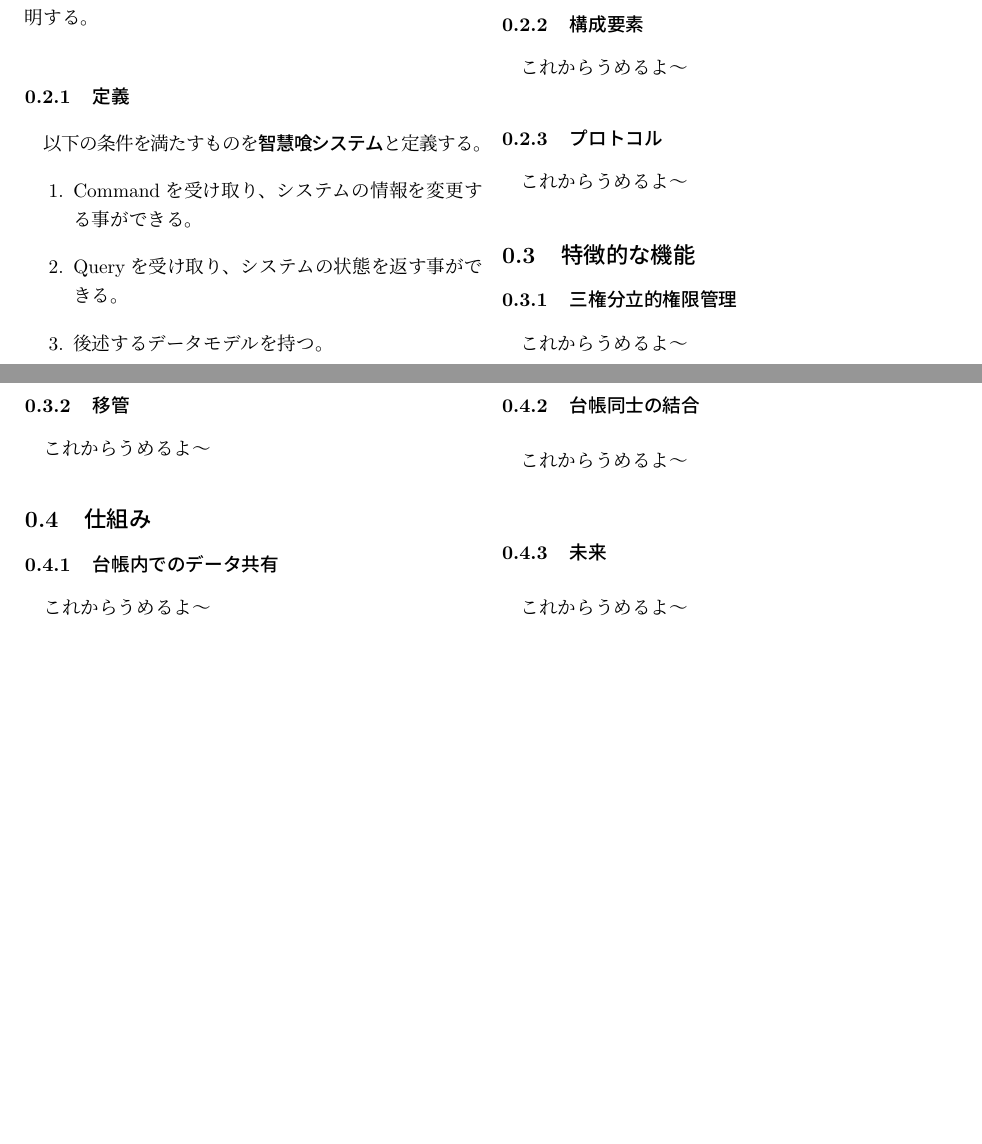
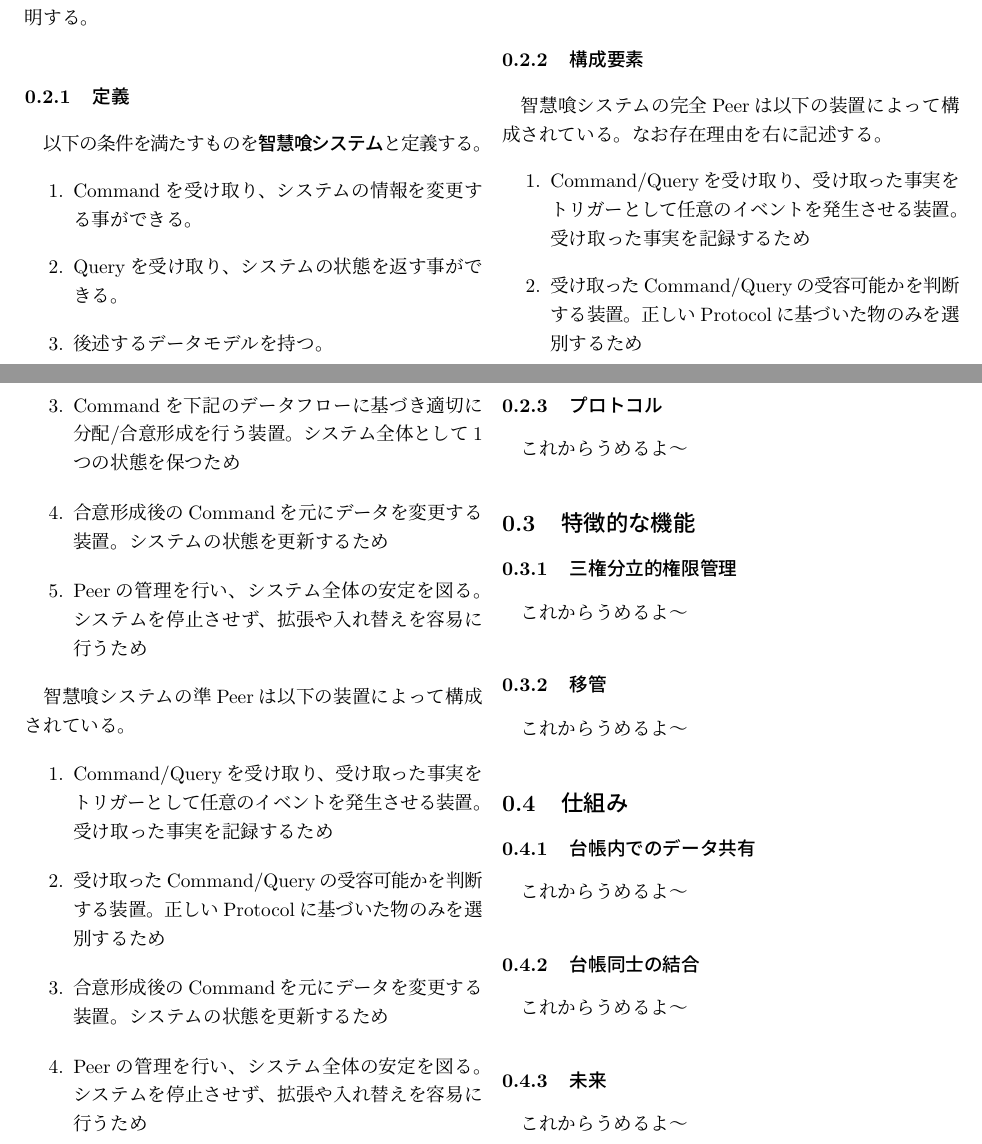
Before and after one commit to chiekui/chiekui-doc, a LaTeX document (white-paper.tex): two parts of pages 1 and 2 of 2, joined at a grey line, cut so that both start at the same text, the shorter picture padded with empty space. Compiled offline with pLaTeX and dvipdfmx.

Commit message:
Update 構成要素

```diff
--- a/white-paper.tex
+++ b/white-paper.tex
@@ -50,7 +50,22 @@
 上記の条件から3項を抜いたものを {\bf 智慧喰システムの準Peer}と定義する。
 
 \subsubsection{構成要素}
-これからうめるよ〜
+智慧喰システムの完全Peerは以下の装置によって構成されている。なお存在理由を右に記述する。
+\begin{enumerate}
+  \item Command/Queryを受け取り、受け取った事実をトリガーとして任意のイベントを発生させる装置。受け取った事実を記録するため
+  \item 受け取ったCommand/Queryの受容可能かを判断する装置。正しいProtocolに基づいた物のみを選別するため
+  \item Commandを下記のデータフローに基づき適切に分配/合意形成を行う装置。システム全体として1つの状態を保つため
+  \item 合意形成後のCommandを元にデータを変更する装置。システムの状態を更新するため
+  \item Peerの管理を行い、システム全体の安定を図る。システムを停止させず、拡張や入れ替えを容易に行うため
+\end{enumerate}
+
+智慧喰システムの準Peerは以下の装置によって構成されている。
+\begin{enumerate}
+  \item Command/Queryを受け取り、受け取った事実をトリガーとして任意のイベントを発生させる装置。受け取った事実を記録するため
+  \item 受け取ったCommand/Queryの受容可能かを判断する装置。正しいProtocolに基づいた物のみを選別するため
+  \item 合意形成後のCommandを元にデータを変更する装置。システムの状態を更新するため
+  \item Peerの管理を行い、システム全体の安定を図る。システムを停止させず、拡張や入れ替えを容易に行うため
+\end{enumerate}
 
 \subsubsection{プロトコル}
 これからうめるよ〜
```
Also changed, not shown: white-paper.pdf.
